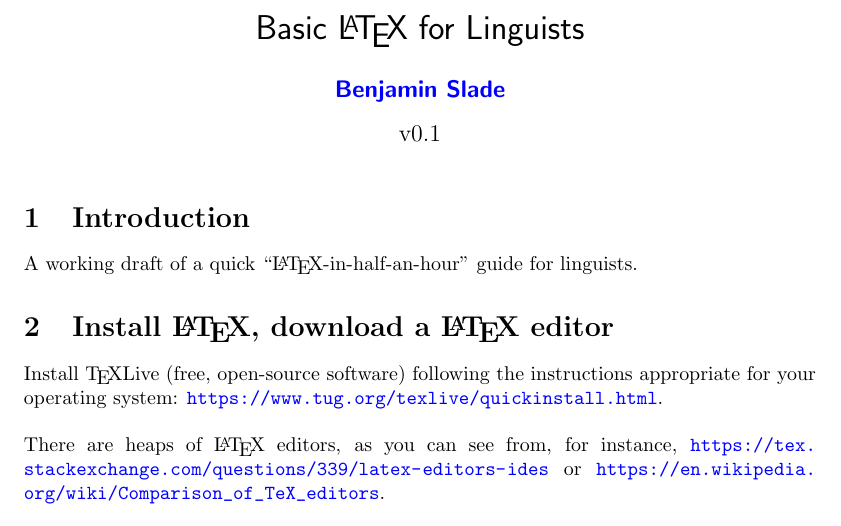
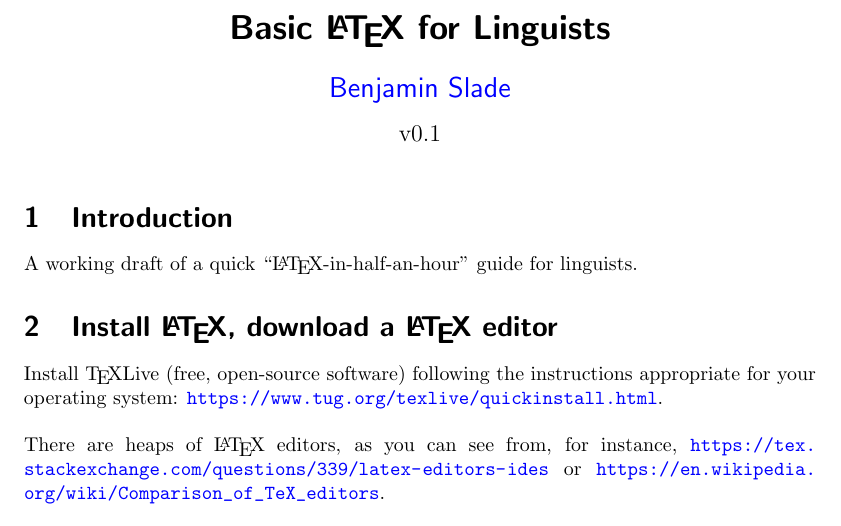
Before and after one commit to emacsomancer/latex-for-linguists, a LaTeX document (basic-for-linguists.tex): part of page 1 of 16, cut so that both start at the same text. Compiled offline with pdfLaTeX; a LaTeX package or settings file that is missing is left out.

Commit message:
fix Hindi example; change heading styles

```diff
--- a/basic-for-linguists.tex
+++ b/basic-for-linguists.tex
@@ -1,7 +1,16 @@
+%% Local Variables:
+%%% TeX-engine: xetex
+%%% TeX-master: "\"
+%%% End:
+
 % Note: the '%' symbol is a comment symbol; LaTeX won't process anything following on the same line
 
 % PREAMBLE - this specifies various options and loads packages
 \documentclass{article}
+
+% Using sans serif in headings
+\usepackage{sectsty}
+\allsectionsfont{\normalfont\sffamily\bfseries}
 
 % examples of loading packages:
 \usepackage{linguex}   % example package for lazy linguists
@@ -32,8 +41,8 @@
 \usepackage[all]{xy}
 \usepackage{mathrsfs}
 
-\title{\sffamily Basic \LaTeX\ for Linguists} % title
-\author{\sffamily\bfseries\href{https://slade.jnanam.net}{Benjamin Slade}} % author
+\title{\sffamily\bfseries Basic \LaTeX\ for Linguists} % title
+\author{\sffamily\Large\href{https://slade.jnanam.net}{Benjamin Slade}} % author
 \date{v0.1}
 % leave out \date{..} and let TeX  automagically generate the date, or use \date{30 January 1970} to manually-specify a date
 
```
Also changed, not shown: basic-for-linguists.pdf, basic-for-linguists.tex (1 more changed lines).
